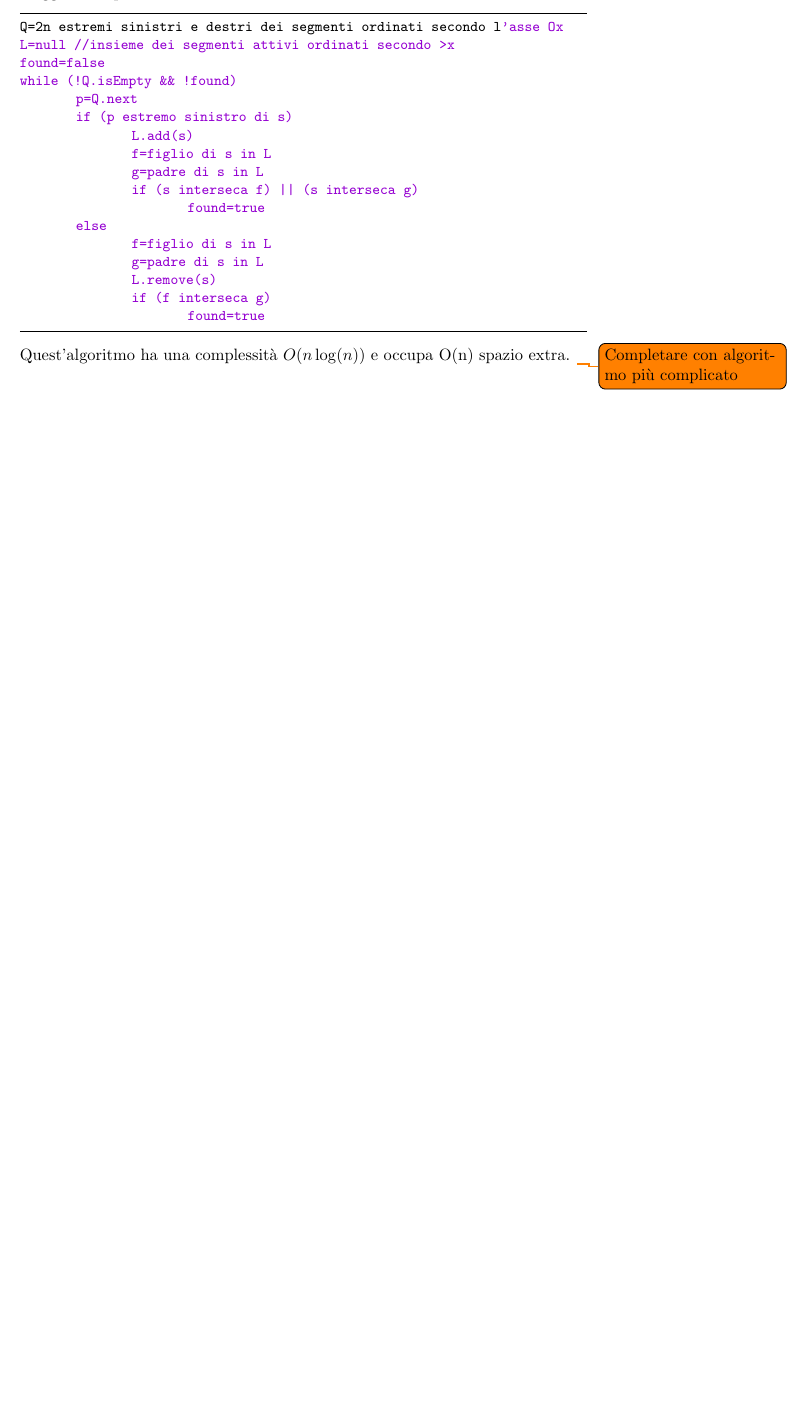
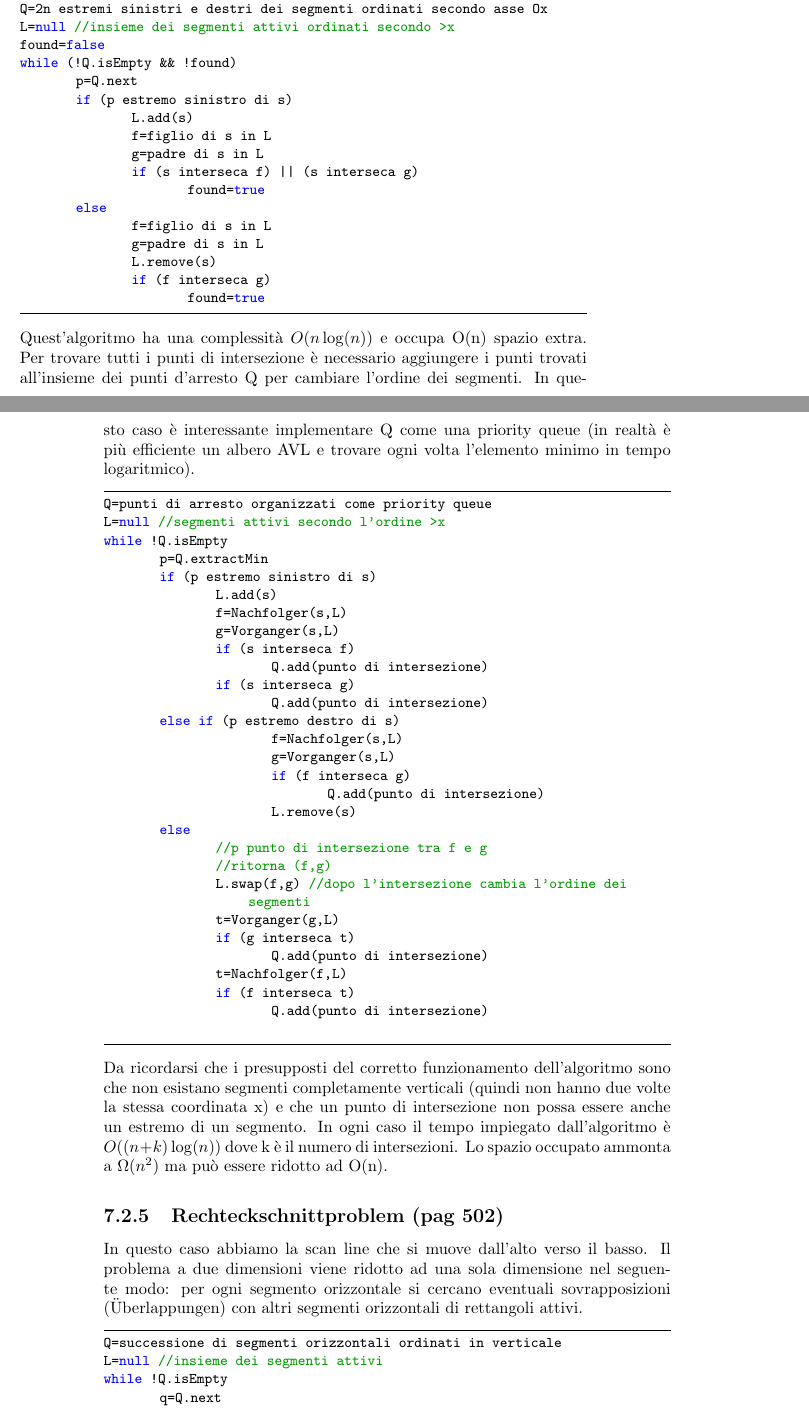
Before and after one commit to ilecipi/Basis2014, a LaTeX thesis (DnA/Riassunto/riassunto_DnA.tex): part of page 41 of 52 before the commit and two parts of pages 41 and 42 of 56 after it, the two joined at a grey line, cut so that both start at the same text, the shorter picture padded with empty space. Compiled offline with pdfLaTeX.

Commit message:
quasi finito

```diff
--- a/DnA/Riassunto/riassunto_DnA.tex
+++ b/DnA/Riassunto/riassunto_DnA.tex
@@ -1001,7 +1001,7 @@ Una Bereichsanfrage può dunque essere effettuata in $O(\log (n)+r$ passi, dove
 \subsection{Caso generale}
 Nel caso generale non abbiamo più segmenti perpendicolari tra loro, bensì segmenti con qualsiasi pendenza. Definiamo dunque una relazione d'ordine totale tra i segmenti in un determinato punto, chiamata $>x$. A $>x$ B se la retta vericale passante da x taglia sia A sia B e la coordinata y di A in quel punto è maggiore di quella di B.
 \begin{lstlisting}
-Q=2n estremi sinistri e destri dei segmenti ordinati secondo l'asse Ox
+Q=2n estremi sinistri e destri dei segmenti ordinati secondo asse Ox
 L=null //insieme dei segmenti attivi ordinati secondo >x
 found=false
 while (!Q.isEmpty && !found)
@@ -1020,4 +1020,43 @@ while (!Q.isEmpty && !found)
 			found=true
 \end{lstlisting}
 Quest'algoritmo ha una complessità $O(n\log (n))$ e occupa O(n) spazio extra.
-\todo{Completare con algoritmo più complicato}
+Per trovare tutti i punti di intersezione è necessario aggiungere i punti trovati all'insieme dei punti d'arresto Q per cambiare l'ordine dei segmenti. In questo caso è interessante implementare Q come una priority queue (in realtà è più efficiente un albero AVL e trovare ogni volta l'elemento minimo in tempo logaritmico).
+\begin{lstlisting}
+Q=punti di arresto organizzati come priority queue
+L=null //segmenti attivi secondo l'ordine >x
+while !Q.isEmpty
+	p=Q.extractMin
+	if (p estremo sinistro di s)
+		L.add(s)
+		f=Nachfolger(s,L)
+		g=Vorganger(s,L)
+		if (s interseca f)
+			Q.add(punto di intersezione)
+		if (s interseca g)
+			Q.add(punto di intersezione)
+	else if (p estremo destro di s)
+			f=Nachfolger(s,L)
+			g=Vorganger(s,L)
+			if (f interseca g)
+				Q.add(punto di intersezione)
+			L.remove(s)
+	else
+		//p punto di intersezione tra f e g
+		//ritorna (f,g)
+		L.swap(f,g) //dopo l'intersezione cambia l'ordine dei segmenti
+		t=Vorganger(g,L)
+		if (g interseca t)
+			Q.add(punto di intersezione)
+		t=Nachfolger(f,L)
+		if (f interseca t)
+			Q.add(punto di intersezione)
+\end{lstlisting}
+Da ricordarsi che i presupposti del corretto funzionamento dell'algoritmo sono che non esistano segmenti completamente verticali (quindi non hanno due volte la stessa coordinata x) e che un punto di intersezione non possa essere anche un estremo di un segmento. In ogni caso il tempo impiegato dall'algoritmo è $O((n+k)\log (n))$ dove k è il numero di intersezioni. Lo spazio occupato ammonta a $\Omega (n^2)$ ma può essere ridotto ad O(n).
+\subsection{Rechteckschnittproblem (pag 502)}
+In questo caso abbiamo la scan line che si muove dall'alto verso il basso. Il problema a due dimensioni viene ridotto ad una sola dimensione nel seguente modo: per ogni segmento orizzontale si cercano eventuali sovrapposizioni (Überlappungen) con altri segmenti orizzontali di rettangoli attivi.
+\begin{lstlisting}
+Q=successione di segmenti orizzontali ordinati in verticale
+L=null //insieme dei segmenti attivi
+while !Q.isEmpty
+	q=Q.next
+	if (q segmento superiore di R)
```
Also changed, not shown: DnA/Riassunto/Figures/segmenttree.png (added), DnA/Riassunto/Figures/segtreew.png (added), DnA/Riassunto/riassunto_DnA.pdf, DnA/Riassunto/riassunto_DnA.tex (77 more changed lines).
